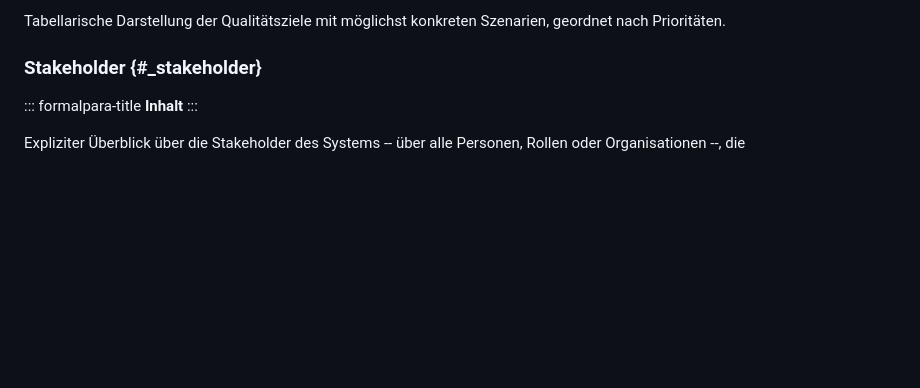
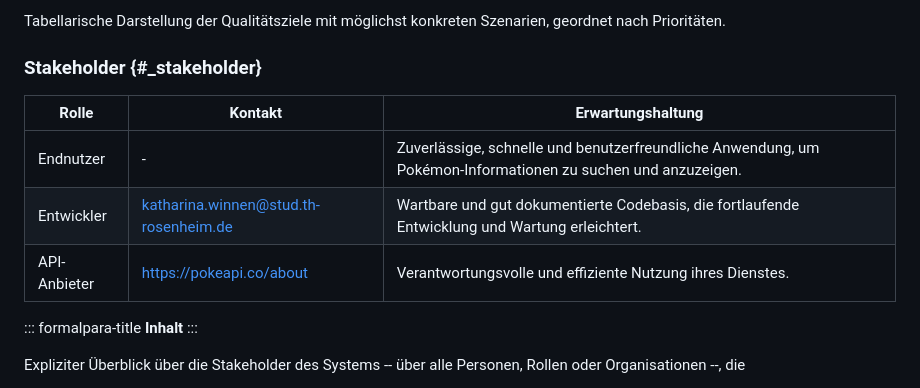
Before and after one commit to KathiWi44/Pokemon-Search, a Markdown page: README.md, the part around the change. Rendered like a GitHub page; blank space fills up the shorter version.

Commit message:
Stakeholder

```diff
--- a/README.md
+++ b/README.md
@@ -92,6 +92,11 @@ Szenarien, geordnet nach Prioritäten.
 
 ### Stakeholder {#_stakeholder}
 
+| Rolle                 | Kontakt          | Erwartungshaltung                                                                 |
+|-----------------------|------------------|----------------------------------------------------------------------------------|
+| Endnutzer           | - | Zuverlässige, schnelle und benutzerfreundliche Anwendung, um Pokémon-Informationen zu suchen und anzuzeigen. |
+| Entwickler            | katharina.winnen@stud.th-rosenheim.de | Wartbare und gut dokumentierte Codebasis, die fortlaufende Entwicklung und Wartung erleichtert. |
+| API-Anbieter          | https://pokeapi.co/about | Verantwortungsvolle und effiziente Nutzung ihres Dienstes.                        |
 ::: formalpara-title
 **Inhalt**
 :::
```
